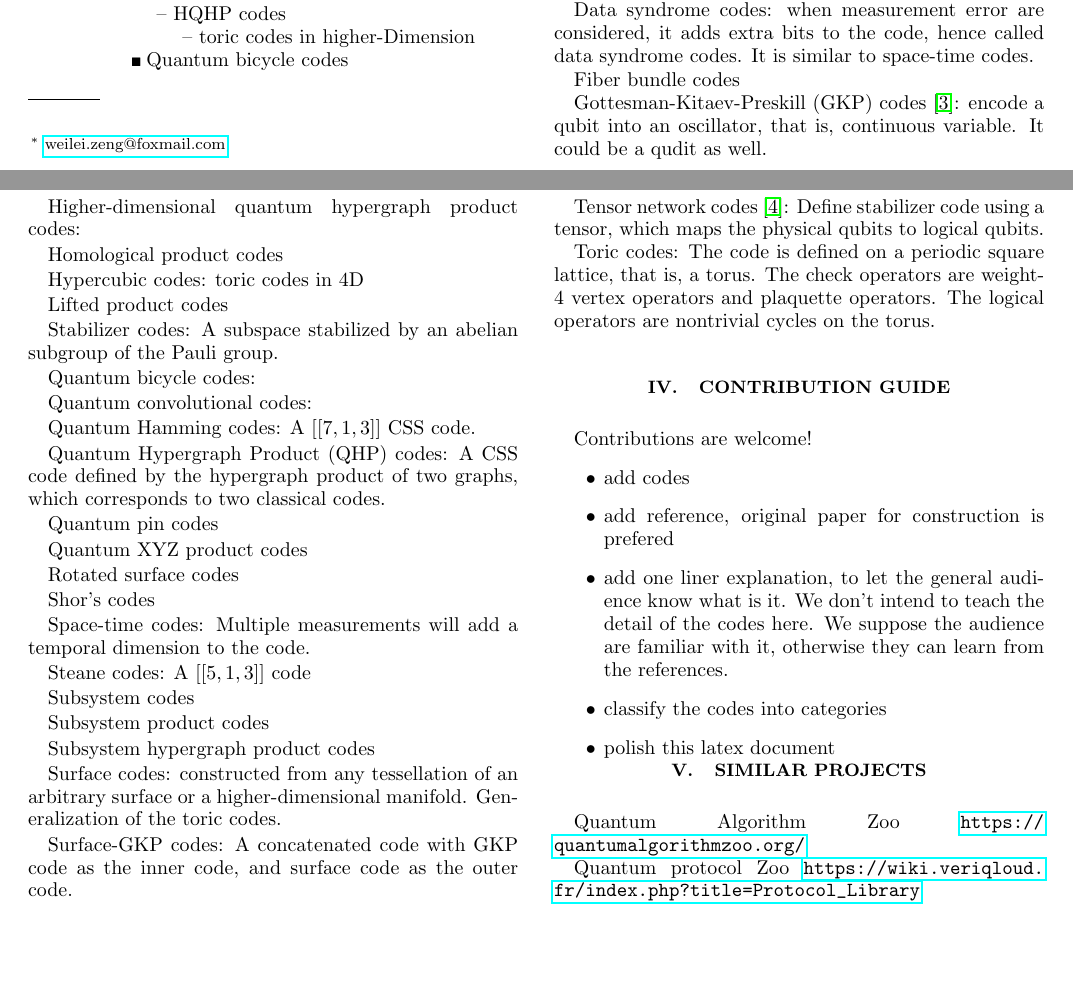
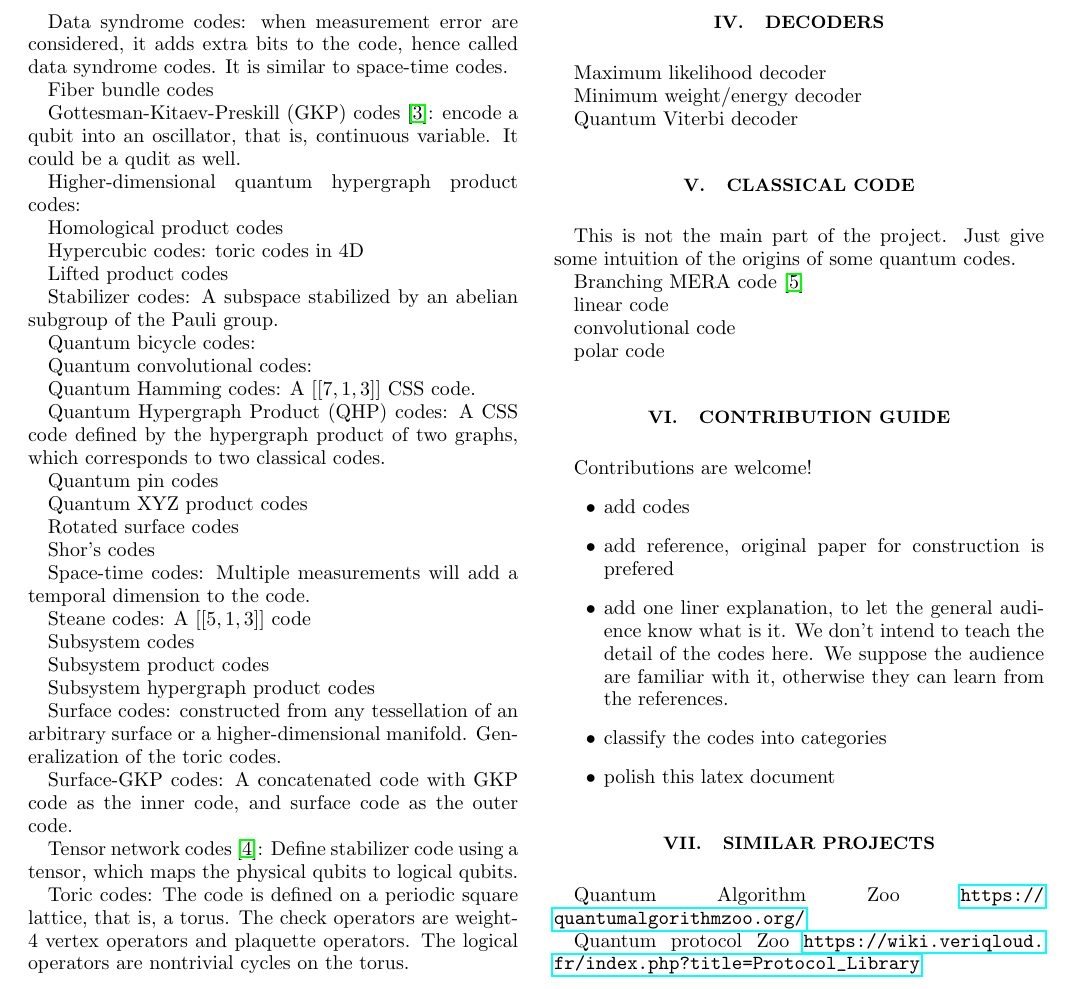
Before and after one commit to WeileiZeng/quantum-code-zoo, a LaTeX paper (quantum-code-zoo.tex): two parts of pages 1 and 2 of 2 before the commit and part of page 2 of 2 after it, the two joined at a grey line, cut so that both start at the same text, the shorter picture padded with empty space. Compiled offline with pdfLaTeX.

Commit message:
minor update

```diff
--- a/quantum-code-zoo.tex
+++ b/quantum-code-zoo.tex
@@ -225,6 +225,30 @@ plaquette operators. The logical operators are nontrivial cycles on
 the torus.
 
 
+\section{Decoders}
+
+Maximum likelihood decoder
+
+Minimum weight/energy decoder
+
+Quantum Viterbi decoder
+
+
+\section{classical code}
+This is not the main part of the project. Just give some intuition of
+the origins of some quantum codes.
+
+
+Branching MERA code~\cite{ferris2014branching}
+
+linear code
+
+convolutional code
+
+polar code
+
+
+
 
 
 
```
Also changed, not shown: code-zoo.bib (+8 -1 lines), quantum-code-zoo.bbl, quantum-code-zoo.pdf, quantum-code-zoo.tex (10 more changed lines), 6 other files.
